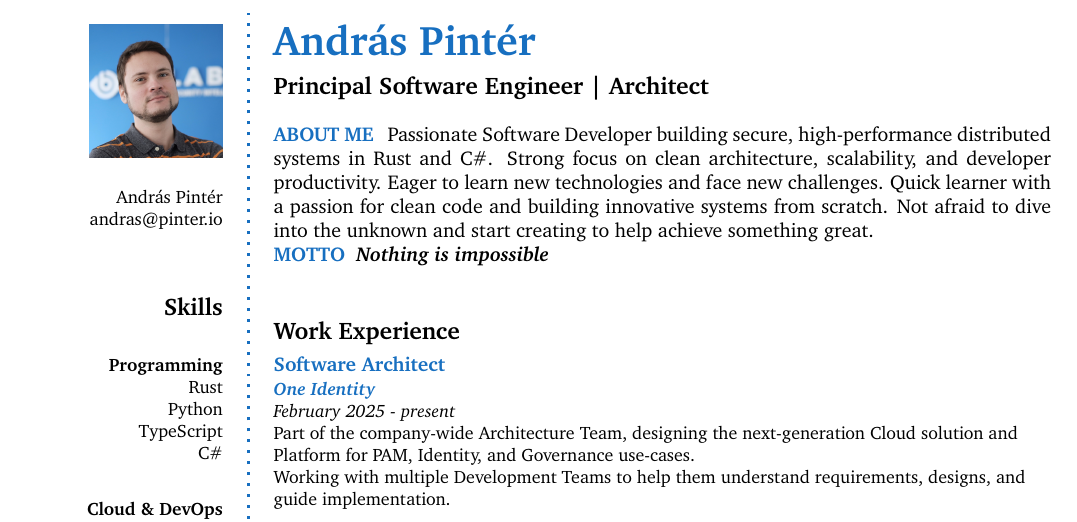
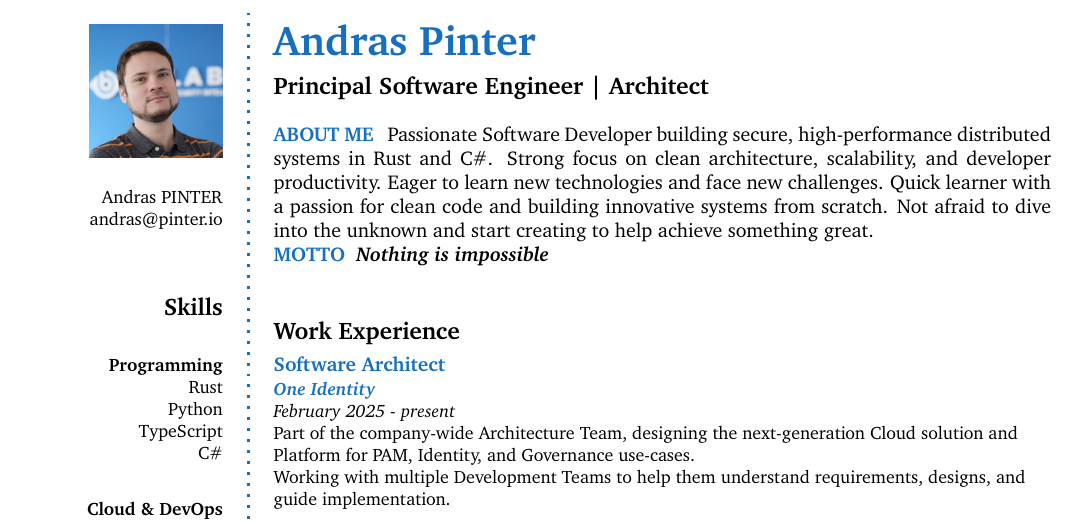
Before and after one commit to andras-pinter/pinter.io, a LaTeX CV (cv/cv.tex): part of page 1 of 2, cut at the place of the change. Compiled offline with pdfLaTeX.

Commit message:
fix(cv): revert name to original formatting
Keep 'Andras PINTER' (surname indication) and 'Andras Pinter'
as intended by the author.

Co-authored-by: Copilot <223556219+Copilot@users.noreply.github.com>

```diff
--- a/cv/cv.tex
+++ b/cv/cv.tex
@@ -57,7 +57,7 @@
     \begin{flushright}
       \includegraphics[width=0.6\columnwidth]{assets/profile-image.jpg}\\[\baselineskip]
       \small
-      András Pintér\\
+      Andras PINTER\\
       andras@pinter.io\\
       \BigSep
       \BigSep
@@ -102,7 +102,7 @@
 
 \newcommand{\introduction}{
   \begin{flushleft}
-    \CVHeading{András Pintér}
+    \CVHeading{Andras Pinter}
    	\CVSubheading{Principal Software Engineer | Architect}
    	\Aboutme{ABOUT ME}{
       \justifying
```
